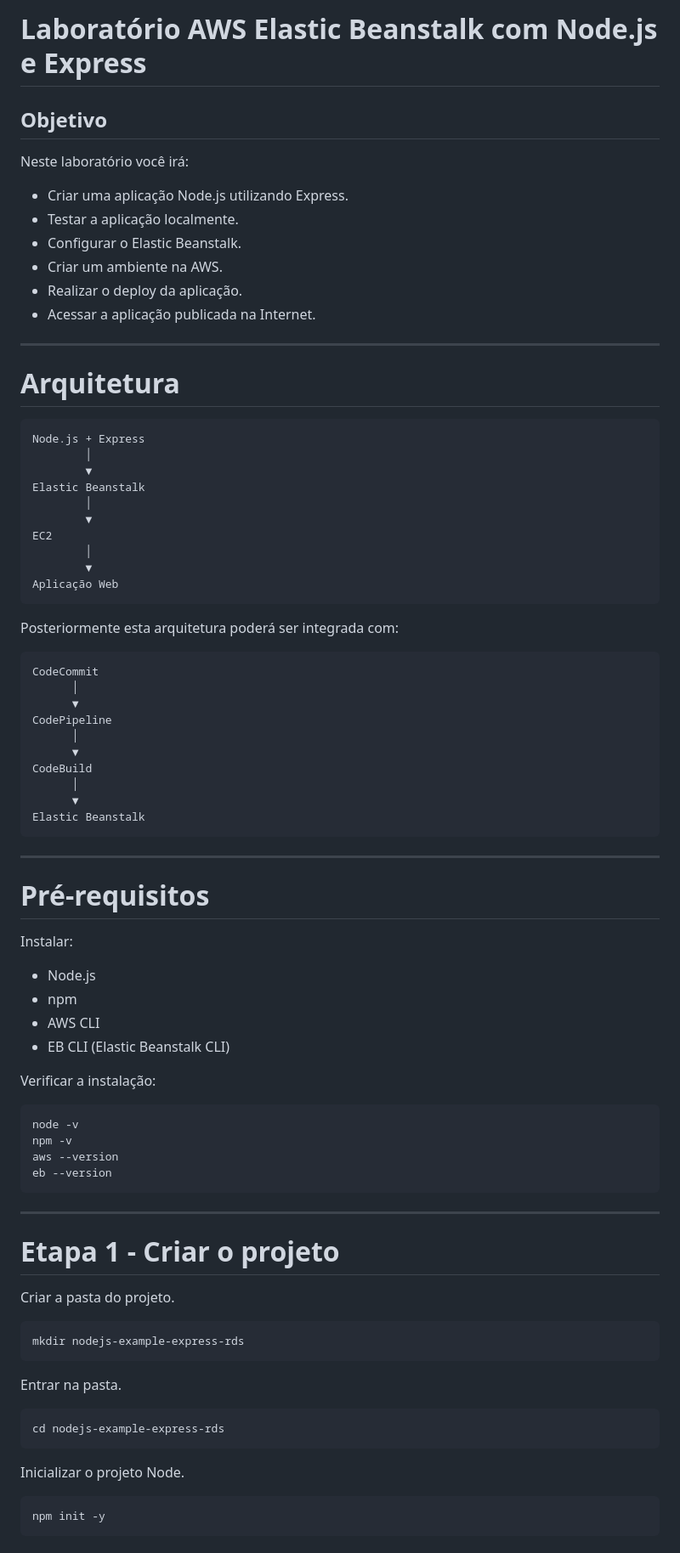
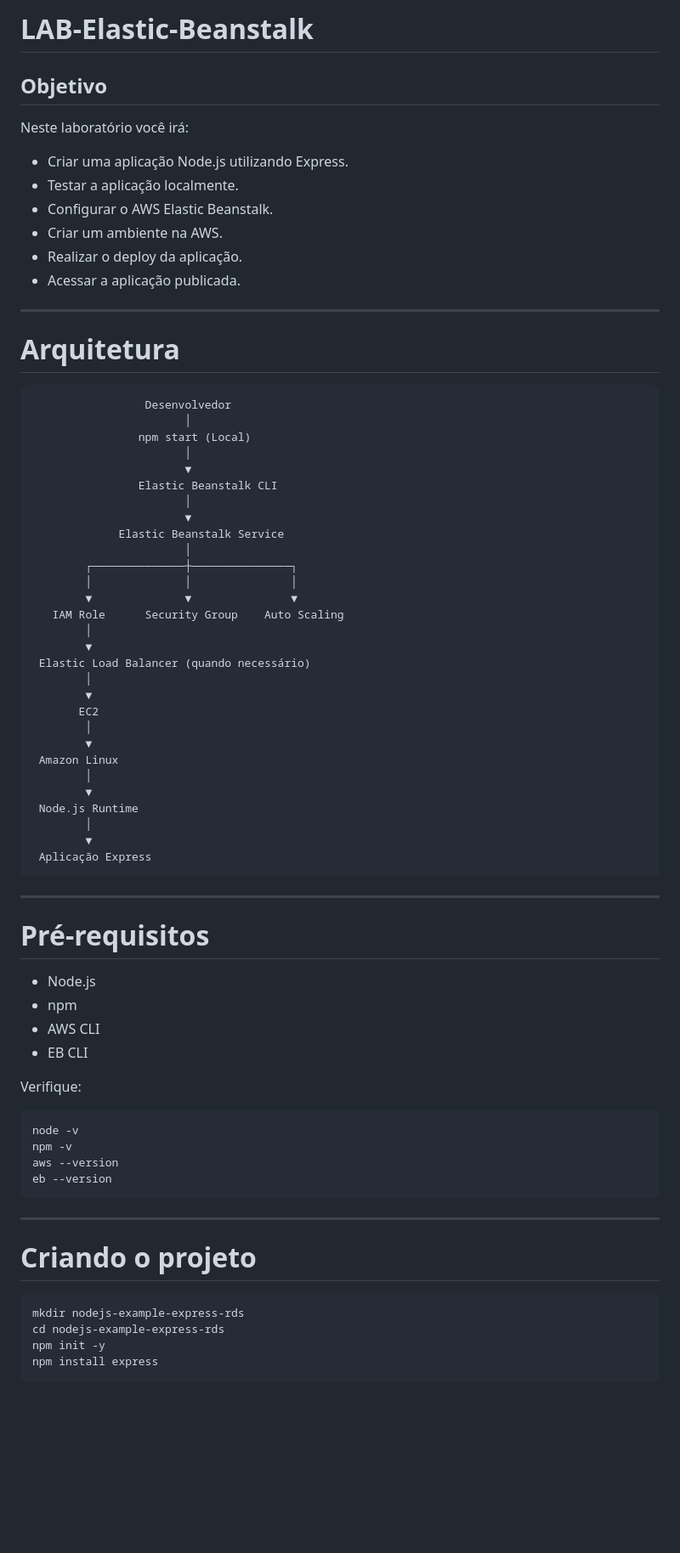
Before and after one commit to danmmelo/codeCommit, a Markdown page: LAB-Elastic-Beanstalk.md, the part around one of its changes. Shown at 85% size. Rendered like a GitHub page; blank space fills up the shorter version.

Commit message:
atualizaçao do Lab-Elastic-Beanstalk.md

````diff
--- a/LAB-Elastic-Beanstalk.md
+++ b/LAB-Elastic-Beanstalk.md
@@ -1,85 +1,75 @@
-# Laboratório AWS Elastic Beanstalk com Node.js e Express
+# LAB-Elastic-Beanstalk
 
 ## Objetivo
 
 Neste laboratório você irá:
 
-- Criar uma aplicação Node.js utilizando Express.
-- Testar a aplicação localmente.
-- Configurar o Elastic Beanstalk.
-- Criar um ambiente na AWS.
-- Realizar o deploy da aplicação.
-- Acessar a aplicação publicada na Internet.
+-   Criar uma aplicação Node.js utilizando Express.
+-   Testar a aplicação localmente.
+-   Configurar o AWS Elastic Beanstalk.
+-   Criar um ambiente na AWS.
+-   Realizar o deploy da aplicação.
+-   Acessar a aplicação publicada.
 
----
+------------------------------------------------------------------------
 
 # Arquitetura
 
-```text
-Node.js + Express
+``` text
+                 Desenvolvedor
+                       │
+                npm start (Local)
+                       │
+                       ▼
+                Elastic Beanstalk CLI
+                       │
+                       ▼
+             Elastic Beanstalk Service
+                       │
+        ┌──────────────┼───────────────┐
+        │              │               │
+        ▼              ▼               ▼
+   IAM Role      Security Group    Auto Scaling
         │
         ▼
-Elastic Beanstalk
+ Elastic Load Balancer (quando necessário)
         │
         ▼
-EC2
+       EC2
         │
         ▼
-Aplicação Web
+ Amazon Linux
+        │
+        ▼
+ Node.js Runtime
+        │
+        ▼
+ Aplicação Express
 ```
 
-Posteriormente esta arquitetura poderá ser integrada com:
-
-```text
-CodeCommit
-      │
-      ▼
-CodePipeline
-      │
-      ▼
-CodeBuild
-      │
-      ▼
-Elastic Beanstalk
-```
-
----
+------------------------------------------------------------------------
 
 # Pré-requisitos
 
-Instalar:
+-   Node.js
+-   npm
+-   AWS CLI
+-   EB CLI
 
-- Node.js
-- npm
-- AWS CLI
-- EB CLI (Elastic Beanstalk CLI)
+Verifique:
 
-Verificar a instalação:
-
-```bash
+``` bash
 node -v
 npm -v
 aws --version
 eb --version
 ```
 
----
+------------------------------------------------------------------------
 
-# Etapa 1 - Criar o projeto
+# Criando o projeto
 
-Criar a pasta do projeto.
-
-```bash
+``` bash
 mkdir nodejs-example-express-rds
-```
-
-Entrar na pasta.
-
-```bash
 cd nodejs-example-express-rds
-```
-
-Inicializar o projeto Node.
-
-```bash
 npm init -y
````
Also changed, not shown: other parts of LAB-Elastic-Beanstalk.md (+81 -231 lines).
